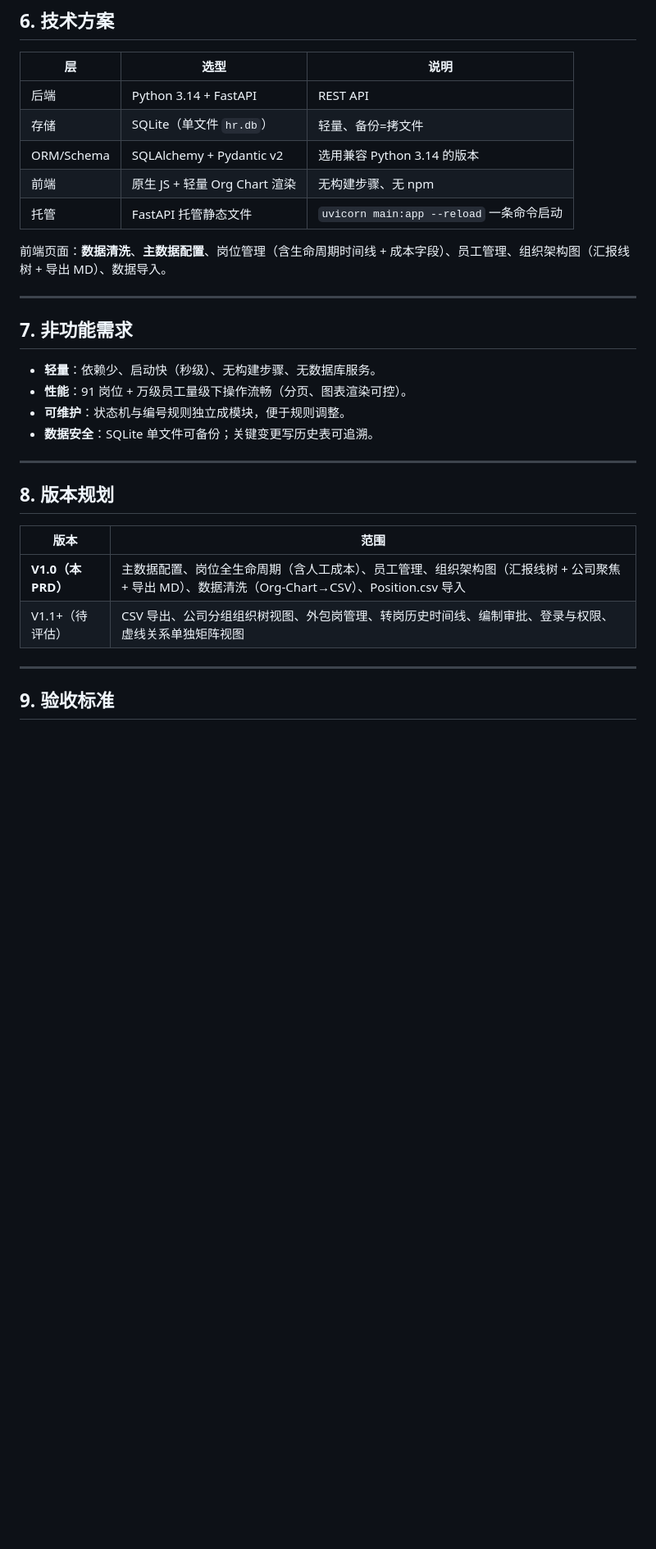
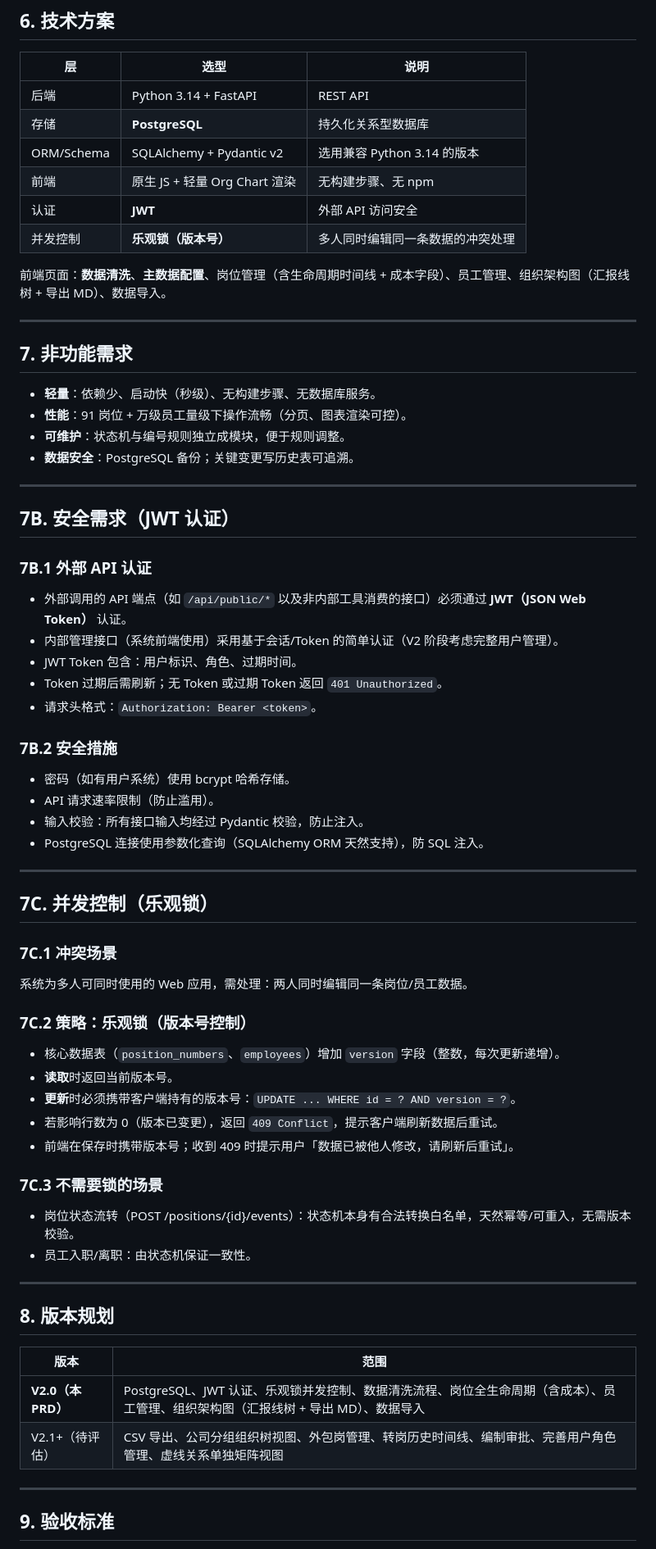
Before and after one commit to LinyunXIA/HR-Management, a Markdown page: docs/PRD.md, the part around one of its changes. Shown at 82% size. Drawn GitHub-style; blank space fills up the shorter version.

```diff
--- a/docs/PRD.md
+++ b/docs/PRD.md
@@ -351,10 +370,11 @@ Planned (编制规划) ──→ Open (招聘中) ──→ Offered (已录用)
 | 层 | 选型 | 说明 |
 | --- | --- | --- |
 | 后端 | Python 3.14 + FastAPI | REST API |
-| 存储 | SQLite（单文件 `hr.db`） | 轻量、备份=拷文件 |
+| 存储 | **PostgreSQL** | 持久化关系型数据库 |
 | ORM/Schema | SQLAlchemy + Pydantic v2 | 选用兼容 Python 3.14 的版本 |
 | 前端 | 原生 JS + 轻量 Org Chart 渲染 | 无构建步骤、无 npm |
-| 托管 | FastAPI 托管静态文件 | `uvicorn main:app --reload` 一条命令启动 |
+| 认证 | **JWT** | 外部 API 访问安全 |
+| 并发控制 | **乐观锁（版本号）** | 多人同时编辑同一条数据的冲突处理 |
 
 前端页面：**数据清洗**、**主数据配置**、岗位管理（含生命周期时间线 + 成本字段）、员工管理、组织架构图（汇报线树 + 导出 MD）、数据导入。
 
@@ -364,15 +384,50 @@ Planned (编制规划) ──→ Open (招聘中) ──→ Offered (已录用)
 - **轻量**：依赖少、启动快（秒级）、无构建步骤、无数据库服务。
 - **性能**：91 岗位 + 万级员工量级下操作流畅（分页、图表渲染可控）。
 - **可维护**：状态机与编号规则独立成模块，便于规则调整。
-- **数据安全**：SQLite 单文件可备份；关键变更写历史表可追溯。
+- **数据安全**：PostgreSQL 备份；关键变更写历史表可追溯。
+
+---
+
+## 7B. 安全需求（JWT 认证）
+
+### 7B.1 外部 API 认证
+- 外部调用的 API 端点（如 `/api/public/*` 以及非内部工具消费的接口）必须通过 **JWT（JSON Web Token）** 认证。
+- 内部管理接口（系统前端使用）采用基于会话/Token 的简单认证（V2 阶段考虑完整用户管理）。
+- JWT Token 包含：用户标识、角色、过期时间。
+- Token 过期后需刷新；无 Token 或过期 Token 返回 `401 Unauthorized`。
+- 请求头格式：`Authorization: Bearer <token>`。
+
+### 7B.2 安全措施
+- 密码（如有用户系统）使用 bcrypt 哈希存储。
+- API 请求速率限制（防止滥用）。
+- 输入校验：所有接口输入均经过 Pydantic 校验，防止注入。
+- PostgreSQL 连接使用参数化查询（SQLAlchemy ORM 天然支持），防 SQL 注入。
+
+---
+
+## 7C. 并发控制（乐观锁）
+
+### 7C.1 冲突场景
+系统为多人可同时使用的 Web 应用，需处理：两人同时编辑同一条岗位/员工数据。
+
+### 7C.2 策略：乐观锁（版本号控制）
+- 核心数据表（`position_numbers`、`employees`）增加 `version` 字段（整数，每次更新递增）。
+- **读取**时返回当前版本号。
+- **更新**时必须携带客户端持有的版本号：`UPDATE ... WHERE id = ? AND version = ?`。
+- 若影响行数为 0（版本已变更），返回 `409 Conflict`，提示客户端刷新数据后重试。
+- 前端在保存时携带版本号；收到 409 时提示用户「数据已被他人修改，请刷新后重试」。
+
+### 7C.3 不需要锁的场景
+- 岗位状态流转（POST /positions/{id}/events）：状态机本身有合法转换白名单，天然幂等/可重入，无需版本校验。
+- 员工入职/离职：由状态机保证一致性。
 
 ---
 
 ## 8. 版本规划
 | 版本 | 范围 |
 | --- | --- |
-| **V1.0（本 PRD）** | 主数据配置、岗位全生命周期（含人工成本）、员工管理、组织架构图（汇报线树 + 公司聚焦 + 导出 MD）、数据清洗（Org-Chart→CSV）、Position.csv 导入 |
-| V1.1+（待评估） | CSV 导出、公司分组组织树视图、外包岗管理、转岗历史时间线、编制审批、登录与权限、虚线关系单独矩阵视图 |
+| **V2.0（本 PRD）** | PostgreSQL、JWT 认证、乐观锁并发控制、数据清洗流程、岗位全生命周期（含成本）、员工管理、组织架构图（汇报线树 + 导出 MD）、数据导入 |
+| V2.1+（待评估） | CSV 导出、公司分组组织树视图、外包岗管理、转岗历史时间线、编制审批、完善用户角色管理、虚线关系单独矩阵视图 |
 
 ---
 
```
Also changed, not shown: other parts of docs/PRD.md (+34 -15 lines), docs/DESIGN.md (+6 -6 lines).
